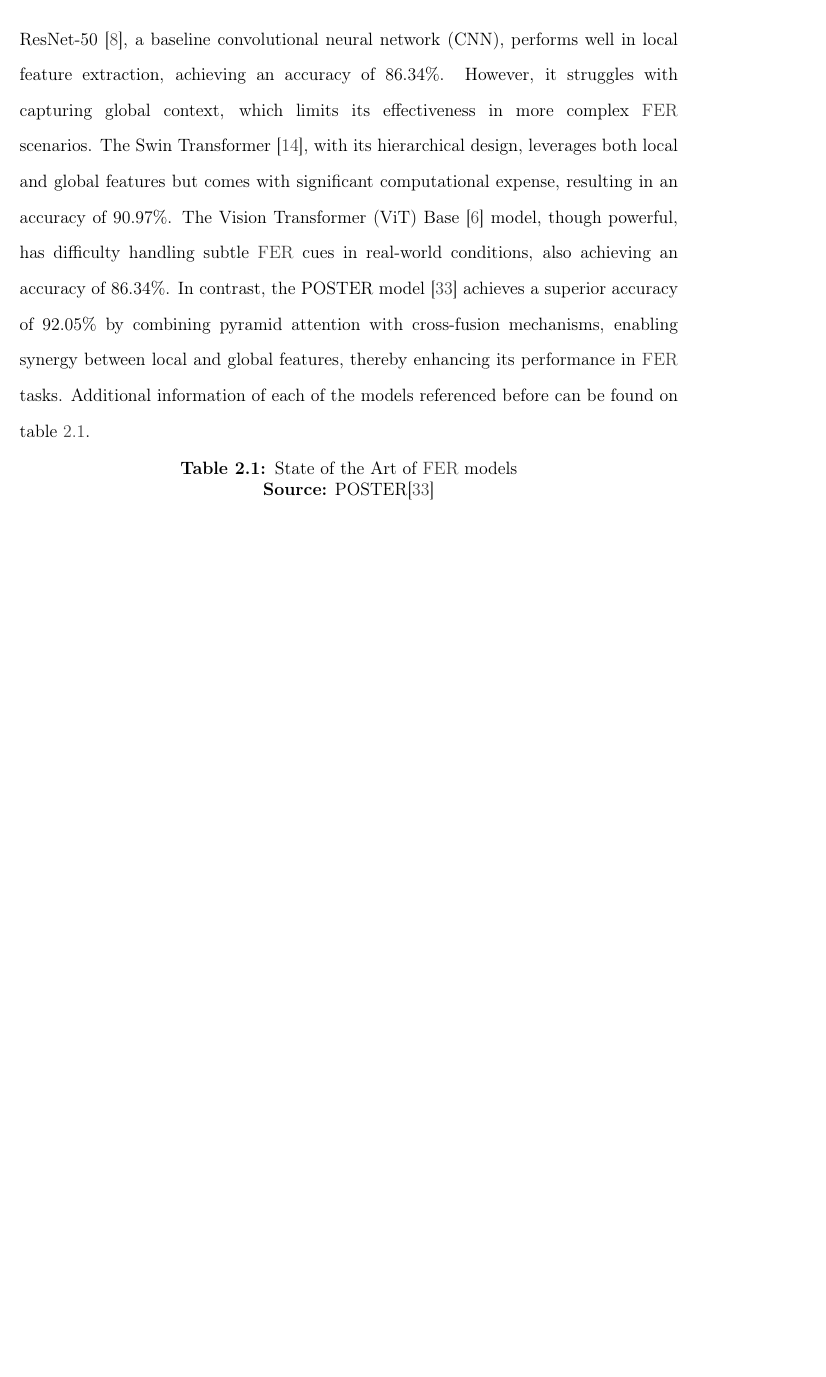
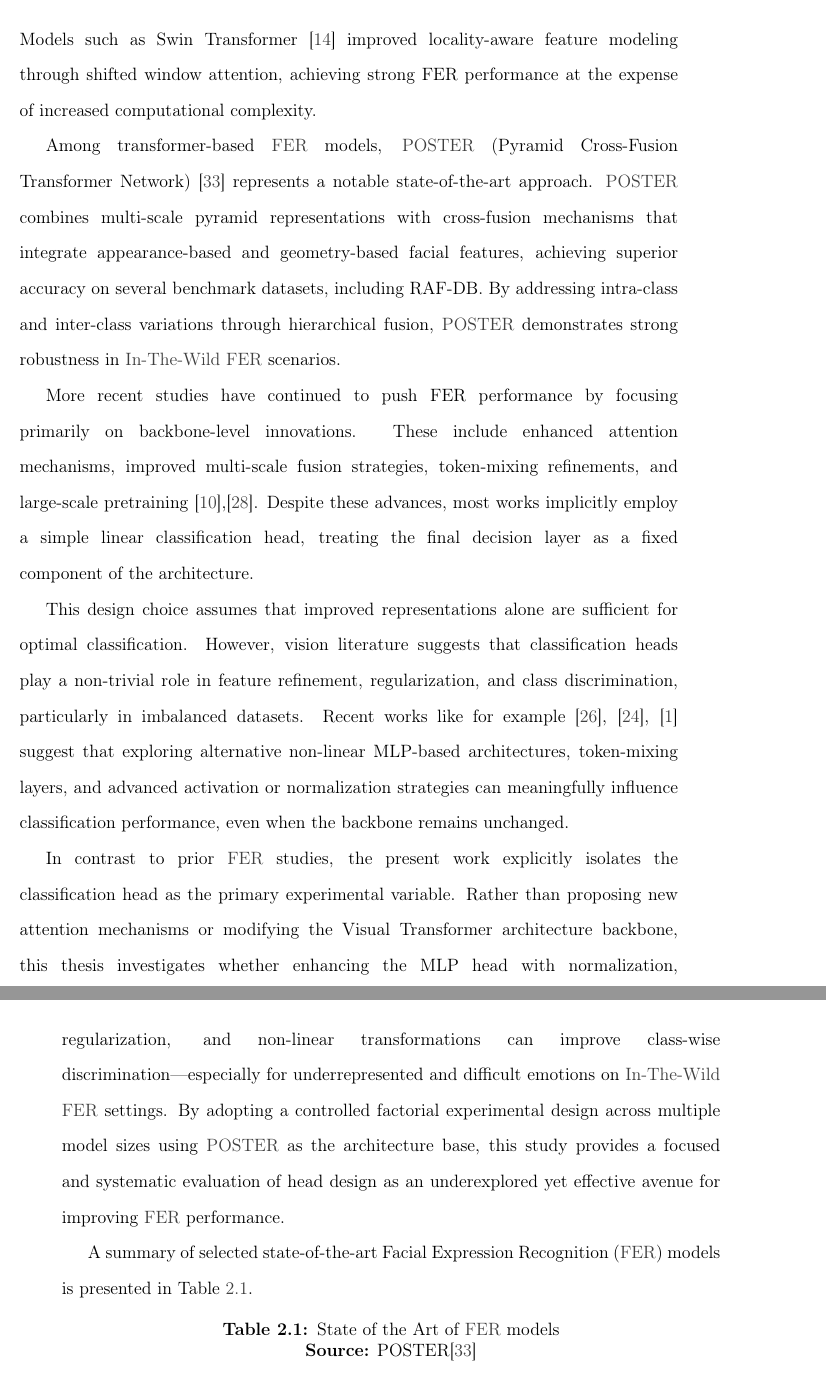
Before and after one commit to asvaaron/proposal_graduation_work_TEC, a LaTeX thesis (tex_thesis/thesis/thesis.tex, which reads tex_thesis/thesis/body/theoretical-framework.tex): part of page 36 of 104 before the commit and two parts of pages 36 and 37 of 106 after it, the two joined at a grey line, cut at the place of the change, the shorter picture padded with empty space. Compiled offline with pdfLaTeX.

Commit message:
Changes in theorical-framwork
Re-phrase the Related work, add references accordinly to the previous work

```diff
--- a/tex_thesis/thesis/body/theoretical-framework.tex
+++ b/tex_thesis/thesis/body/theoretical-framework.tex
@@ -183,11 +183,21 @@ The related work for the research is included in this section:
 
 Facial expression recognition (\gls{FER}) has been extensively studied over the past decades, evolving from traditional machine learning approaches to deep learning methods. Early \gls{FER} systems relied on handcrafted features such as Local Binary Patterns (LBP) \cite{el_moussati_local_2020} and Histogram of Oriented Gradients (HOG) \cite{carcagni_facial_2015}. These approaches, while computationally efficient, often struggled to generalize across diverse datasets due to limited feature representation capabilities.
 
-The advent of convolutional neural networks (CNNs) revolutionized \gls{FER} by enabling automatic feature extraction, with architectures such as VGGNet \cite{simonyan_very_2015}, ResNet \cite{he_deep_2015}, and EfficientNet \cite{tan_efficientnet_2020} achieving significant performance improvements. However, CNNs face limitations in capturing global dependencies and spatial relationships in images, which has motivated the exploration of transformer-based models in computer vision tasks \cite{islam_recent_2023}. The introduction of Vision Transformers \gls{ViTs} on \gls{FER} by Dosovitskiy \cite{dosovitskiy_image_2021} marked a significant shift in how \gls{FER} visual tasks are approached. By leveraging self-attention mechanisms, \gls{ViTs} can model long-range dependencies and capture richer contextual information, this attains excellent results compared to state-of-the-art convolutional networks.
+The emerge of Convolutional Neural Networks (CNNs) marked a significant advancement in \gls{FER} by enabling automatic feature extraction. Architectures such as VGGNet \cite{simonyan_very_2015}, ResNet \cite{he_deep_2015}, and EfficientNet \cite{tan_efficientnet_2020} demonstrated strong performance by learning hierarchical spatial features from facial images. However, CNNs face limitations in capturing global dependencies and spatial relationships in images, which has motivated the exploration of transformer-based models in computer vision tasks \cite{islam_recent_2023}.
+
+The introduction of Vision Transformers \gls{ViTs} on \gls{FER} by Dosovitskiy \cite{dosovitskiy_image_2021} marked a significant shift in how \gls{FER} visual tasks are approached. By leveraging self-attention mechanisms, Visual Transformers \gls{ViTs} can effectively model global dependencies without convolutional inductive biases. Subsequent works adapted \gls{ViTs} to FER by incorporating hybrid CNN–Transformer designs or hierarchical attention mechanisms. Models such as Swin Transformer \cite{liu_swin_2021} improved locality-aware feature modeling through shifted window attention, achieving strong FER performance at the expense of increased computational complexity.
 
 
-In recent work on Facial Expression Recognition (\gls{FER}), several models have demonstrated promising results, each with its unique strengths and limitations. ResNet-50 \cite{he_deep_2015}, a baseline convolutional neural network (CNN), performs well in local feature extraction, achieving an accuracy of 86.34\%. However, it struggles with capturing global context, which limits its effectiveness in more complex \gls{FER} scenarios. The Swin Transformer \cite{liu_swin_2021}, with its hierarchical design, leverages both local and global features but comes with significant computational expense, resulting in an accuracy of 90.97\%. The Vision Transformer (ViT) Base \cite{dosovitskiy_image_2021} model, though powerful, has difficulty handling subtle \gls{FER} cues in real-world conditions, also achieving an accuracy of 86.34\%. In contrast, the POSTER model \cite{zheng_poster_2022} achieves a superior accuracy of 92.05\% by combining pyramid attention with cross-fusion mechanisms, enabling synergy between local and global features, thereby enhancing its performance in \gls{FER} tasks. Additional information of each of the models referenced before can be found on table \ref{tab:state_of_the_art_fer_models}.
+Among transformer-based \gls{FER} models, \gls{POSTER} (Pyramid Cross-Fusion Transformer Network) \cite{zheng_poster_2022} represents a notable state-of-the-art approach. \gls{POSTER} combines multi-scale pyramid representations with cross-fusion mechanisms that integrate appearance-based and geometry-based facial features, achieving superior accuracy on several benchmark datasets, including RAF-DB. By addressing intra-class and inter-class variations through hierarchical fusion, \gls{POSTER} demonstrates strong robustness in \gls{in-the-wild} \gls{FER} scenarios.
 
+More recent studies have continued to push FER performance by focusing primarily on backbone-level innovations. These include enhanced attention mechanisms, improved multi-scale fusion strategies, token-mixing refinements, and large-scale pretraining \cite{islam_recent_2023},\cite{wang_survey_2024}. Despite these advances, most works implicitly employ a simple linear classification head, treating the final decision layer as a fixed component of the architecture.
+
+This design choice assumes that improved representations alone are sufficient for optimal classification. However, vision literature suggests that classification heads play a non-trivial role in feature refinement, regularization, and class discrimination, particularly in imbalanced datasets. Recent works like for example \cite{tolstikhin_mlp-mixer_2021}, \cite{steiner_how_2022},  \cite{abdullah_activator_2024} suggest that exploring alternative non-linear MLP-based architectures, token-mixing layers, and advanced activation or normalization strategies can meaningfully influence classification performance, even when the backbone remains unchanged.
+
+
+In contrast to prior \gls{FER} studies, the present work explicitly isolates the classification head as the primary experimental variable. Rather than proposing new attention mechanisms or modifying the Visual Transformer architecture backbone, this thesis investigates whether enhancing the MLP head with normalization, regularization, and non-linear transformations can improve class-wise discrimination—especially for underrepresented and difficult emotions on \gls{in-the-wild} \gls{FER} settings. By adopting a controlled factorial experimental design across multiple model sizes using \gls{POSTER} as the architecture base, this study provides a focused and systematic evaluation of head design as an underexplored yet effective avenue for improving \gls{FER} performance.
+
+A summary of selected state-of-the-art Facial Expression Recognition (\gls{FER}) models is presented in Table \ref{tab:state_of_the_art_fer_models}.
 
 \begin{table}[H]
 \centering
```
